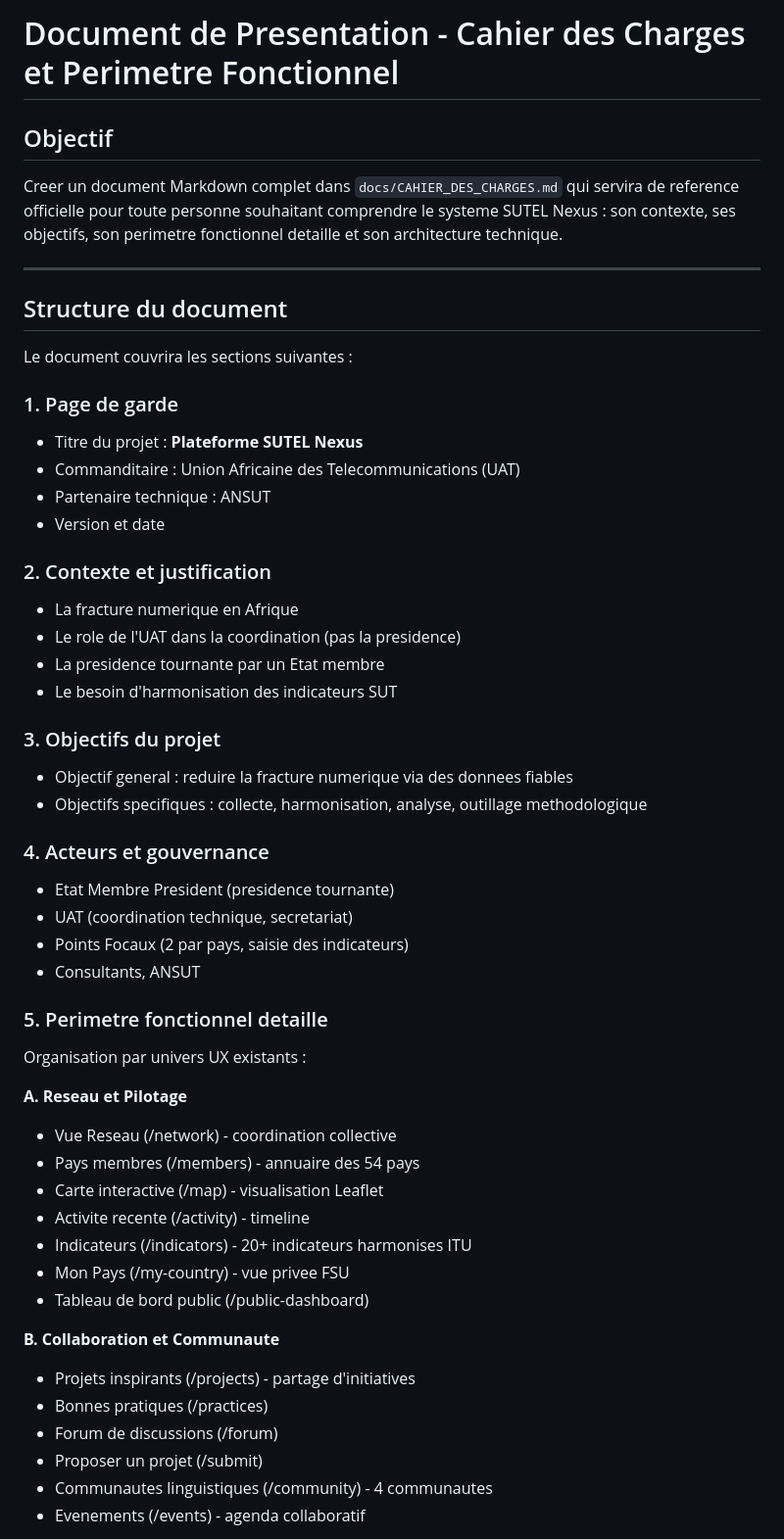
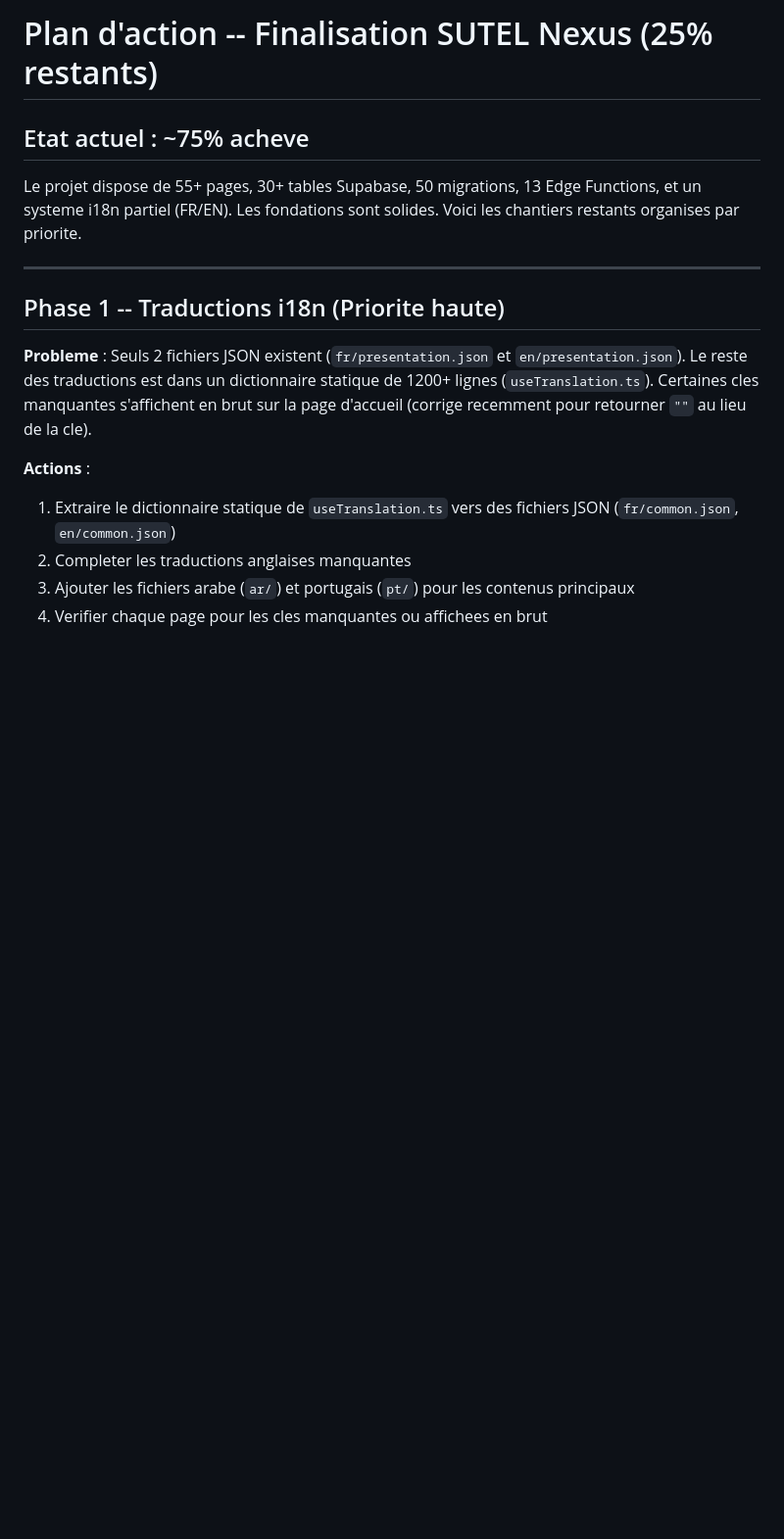
Before and after one commit to SOMET1010/africa-fsu-connect, a Markdown page: .lovable/plan.md, the part around one of its changes. Shown at 98% size. Rendered like a GitHub page; blank space fills up the shorter version.

Commit message:
Updated plan file
Edited UI in Lovable

```diff
--- a/.lovable/plan.md
+++ b/.lovable/plan.md
@@ -1,54 +1,19 @@
 
-# Document de Presentation - Cahier des Charges et Perimetre Fonctionnel
+# Plan d'action -- Finalisation SUTEL Nexus (25% restants)
 
-## Objectif
-Creer un document Markdown complet dans `docs/CAHIER_DES_CHARGES.md` qui servira de reference officielle pour toute personne souhaitant comprendre le systeme SUTEL Nexus : son contexte, ses objectifs, son perimetre fonctionnel detaille et son architecture technique.
+## Etat actuel : ~75% acheve
+
+Le projet dispose de 55+ pages, 30+ tables Supabase, 50 migrations, 13 Edge Functions, et un systeme i18n partiel (FR/EN). Les fondations sont solides. Voici les chantiers restants organises par priorite.
 
 ---
 
-## Structure du document
+## Phase 1 -- Traductions i18n (Priorite haute)
 
-Le document couvrira les sections suivantes :
+**Probleme** : Seuls 2 fichiers JSON existent (`fr/presentation.json` et `en/presentation.json`). Le reste des traductions est dans un dictionnaire statique de 1200+ lignes (`useTranslation.ts`). Certaines cles manquantes s'affichent en brut sur la page d'accueil (corrige recemment pour retourner `""` au lieu de la cle).
 
-### 1. Page de garde
-- Titre du projet : **Plateforme SUTEL Nexus**
-- Commanditaire : Union Africaine des Telecommunications (UAT)
-- Partenaire technique : ANSUT
-- Version et date
+**Actions** :
+1. Extraire le dictionnaire statique de `useTranslation.ts` vers des fichiers JSON (`fr/common.json`, `en/common.json`)
+2. Completer les traductions anglaises manquantes
+3. Ajouter les fichiers arabe (`ar/`) et portugais (`pt/`) pour les contenus principaux
+4. Verifier chaque page pour les cles manquantes ou affichees en brut
 
-### 2. Contexte et justification
-- La fracture numerique en Afrique
-- Le role de l'UAT dans la coordination (pas la presidence)
-- La presidence tournante par un Etat membre
-- Le besoin d'harmonisation des indicateurs SUT
-
-### 3. Objectifs du projet
-- Objectif general : reduire la fracture numerique via des donnees fiables
-- Objectifs specifiques : collecte, harmonisation, analyse, outillage methodologique
-
-### 4. Acteurs et gouvernance
-- Etat Membre President (presidence tournante)
-- UAT (coordination technique, secretariat)
-- Points Focaux (2 par pays, saisie des indicateurs)
-- Consultants, ANSUT
-
-### 5. Perimetre fonctionnel detaille
-Organisation par univers UX existants :
-
-**A. Reseau et Pilotage**
-- Vue Reseau (/network) - coordination collective
-- Pays membres (/members) - annuaire des 54 pays
-- Carte interactive (/map) - visualisation Leaflet
-- Activite recente (/activity) - timeline
-- Indicateurs (/indicators) - 20+ indicateurs harmonises ITU
-- Mon Pays (/my-country) - vue privee FSU
-- Tableau de bord public (/public-dashboard)
-
-**B. Collaboration et Communaute**
-- Projets inspirants (/projects) - partage d'initiatives
-- Bonnes pratiques (/practices)
-- Forum de discussions (/forum)
-- Proposer un projet (/submit)
-- Communautes linguistiques (/community) - 4 communautes
-- Evenements (/events) - agenda collaboratif
-
```
Also changed, not shown: other parts of .lovable/plan.md (+78 -49 lines).
